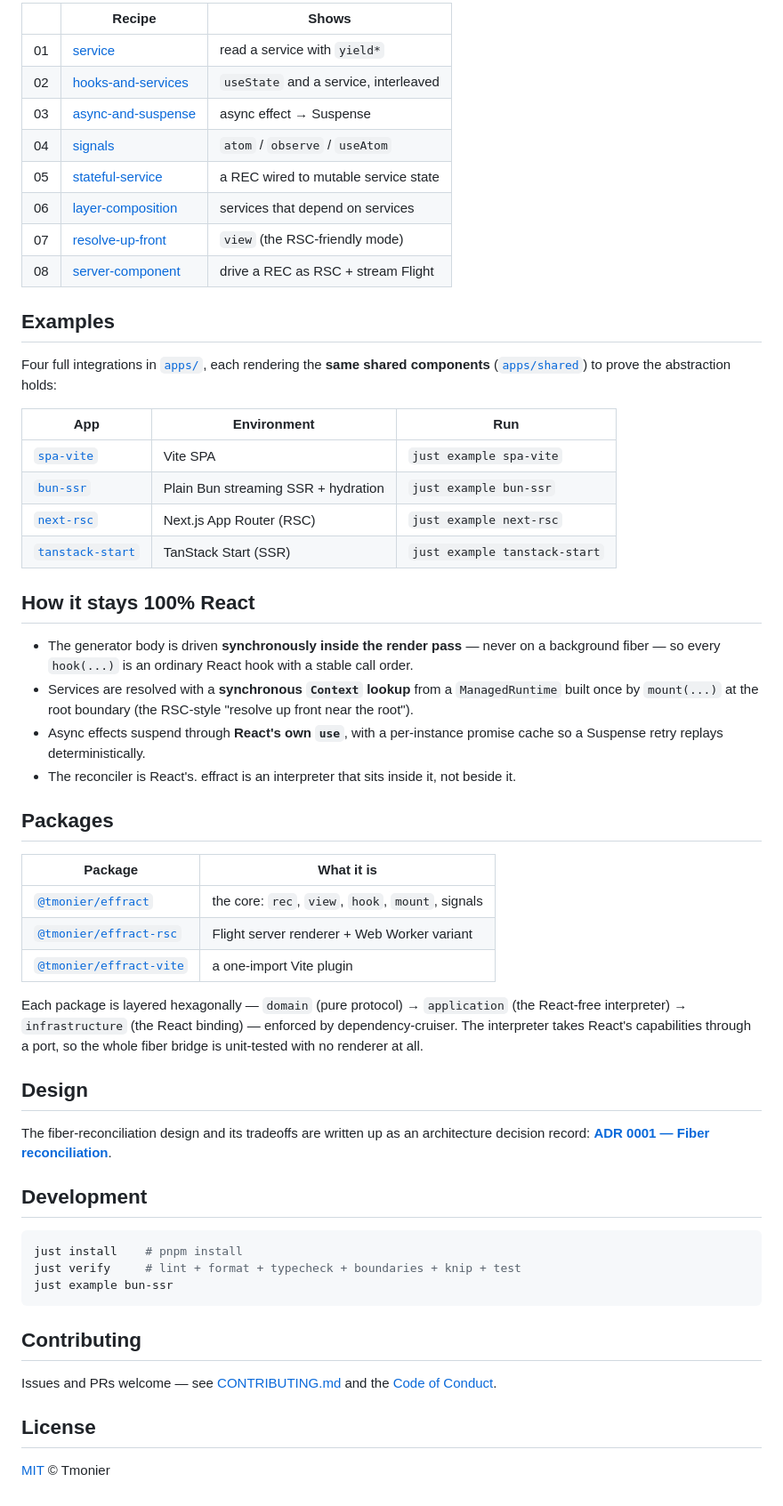
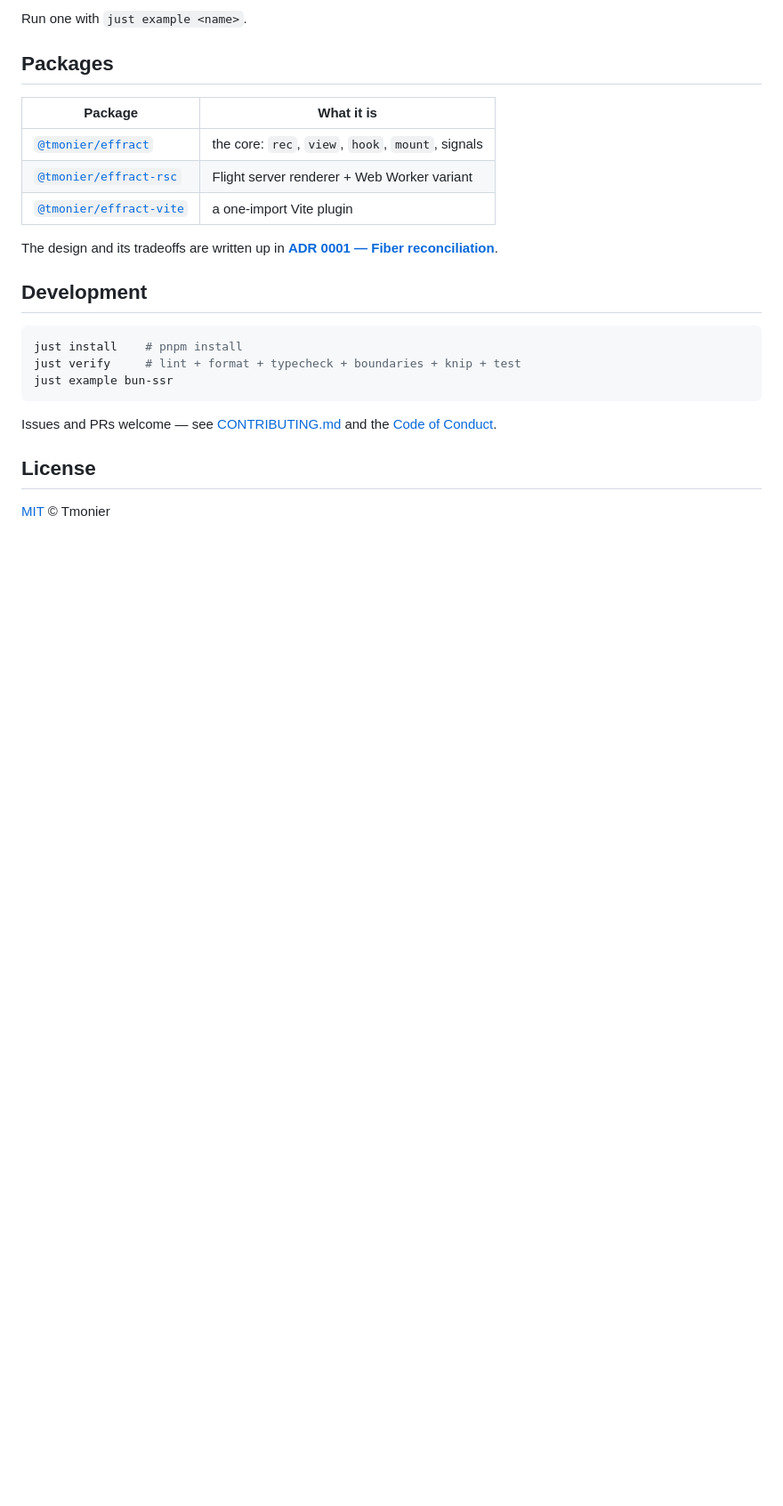
Before and after one commit to get-tmonier/effract, a Markdown page: README.md, the part around one of its changes. Shown at 89% size. Rendered like a GitHub page; blank space fills up the shorter version.

````diff
--- a/README.md
+++ b/README.md
@@ -166,36 +137,5 @@ they can't rot:
 
-| | Recipe | Shows |
-| --- | --- | --- |
-| 01 | [service](./examples/src/01-service.tsx) | read a service with `yield*` |
-| 02 | [hooks-and-services](./examples/src/02-hooks-and-services.tsx) | `useState` and a service, interleaved |
-| 03 | [async-and-suspense](./examples/src/03-async-and-suspense.tsx) | async effect → Suspense |
-| 04 | [signals](./examples/src/04-signals.tsx) | `atom` / `observe` / `useAtom` |
-| 05 | [stateful-service](./examples/src/05-stateful-service.tsx) | a REC wired to mutable service state |
-| 06 | [layer-composition](./examples/src/06-layer-composition.tsx) | services that depend on services |
-| 07 | [resolve-up-front](./examples/src/07-resolve-up-front.tsx) | `view` (the RSC-friendly mode) |
-| 08 | [server-component](./examples/src/08-server-component.tsx) | drive a REC as RSC + stream Flight |
-
-## Examples
-
-Four full integrations in [`apps/`](./apps), each rendering the **same shared components**
-([`apps/shared`](./apps/shared/src)) to prove the abstraction holds:
-
-| App | Environment | Run |
-| --- | --- | --- |
-| [`spa-vite`](./apps/spa-vite) | Vite SPA | `just example spa-vite` |
-| [`bun-ssr`](./apps/bun-ssr) | Plain Bun streaming SSR + hydration | `just example bun-ssr` |
-| [`next-rsc`](./apps/next-rsc) | Next.js App Router (RSC) | `just example next-rsc` |
-| [`tanstack-start`](./apps/tanstack-start) | TanStack Start (SSR) | `just example tanstack-start` |
-
-## How it stays 100% React
-
-- The generator body is driven **synchronously inside the render pass** — never on a background fiber — so
-  every `hook(...)` is an ordinary React hook with a stable call order.
-- Services are resolved with a **synchronous `Context` lookup** from a `ManagedRuntime` built once by
-  `mount(...)` at the root boundary (the RSC-style "resolve up front near the root").
-- Async effects suspend through **React's own `use`**, with a per-instance promise cache so a Suspense
-  retry replays deterministically.
-- The reconciler is React's. effract is an interpreter that sits inside it, not beside it.
+Run one with `just example <name>`.
 
 ## Packages
 
@@ -205,13 +145,7 @@ Four full integrations in [`apps/`](./apps), each rendering the **same shared co
 | [`@tmonier/effract-rsc`](./packages/effract-rsc) | Flight server renderer + Web Worker variant |
 | [`@tmonier/effract-vite`](./packages/effract-vite) | a one-import Vite plugin |
 
-Each package is layered hexagonally — `domain` (pure protocol) → `application` (the React-free interpreter)
-→ `infrastructure` (the React binding) — enforced by dependency-cruiser. The interpreter takes React's
-capabilities through a port, so the whole fiber bridge is unit-tested with no renderer at all.
-
-## Design
-
-The fiber-reconciliation design and its tradeoffs are written up as an architecture decision record:
+The design and its tradeoffs are written up in
 [**ADR 0001 — Fiber reconciliation**](./docs/adr/0001-fiber-reconciliation.md).
 
 ## Development
@@ -222,8 +156,6 @@ just verify     # lint + format + typecheck + boundaries + knip + test
 just example bun-ssr
 ```
 
-## Contributing
-
 Issues and PRs welcome — see [CONTRIBUTING.md](./CONTRIBUTING.md) and the
 [Code of Conduct](./CODE_OF_CONDUCT.md).
 
````
Also changed, not shown: other parts of README.md (+51 -80 lines).
